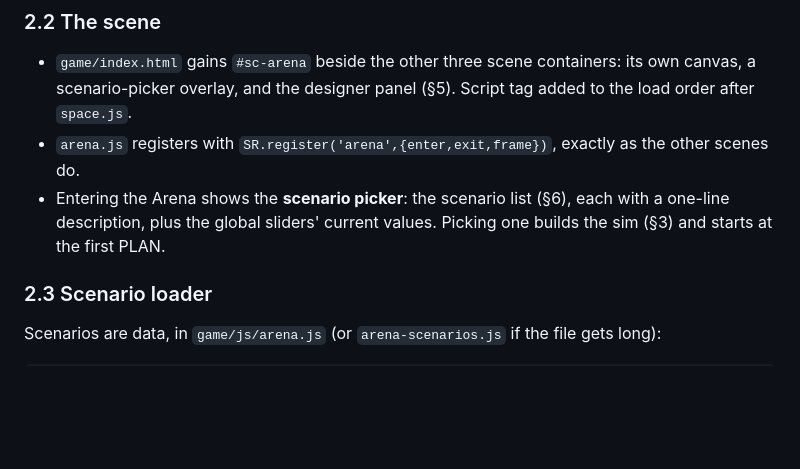
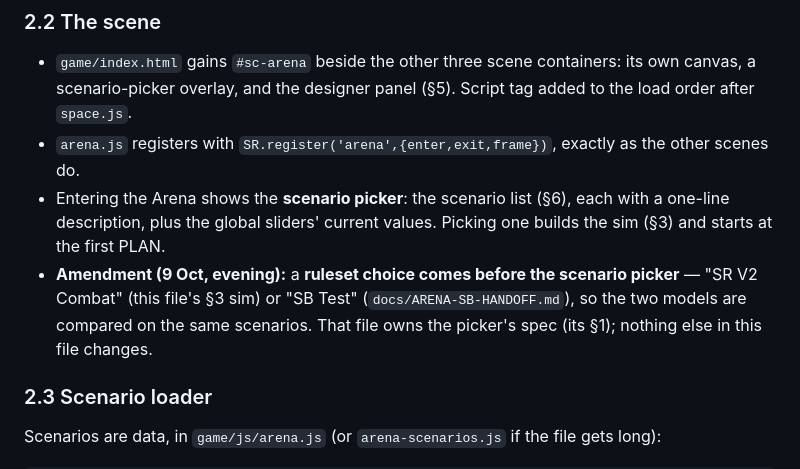
Before and after one commit to DoofWiz/star-rebellion, a Markdown page: docs/ARENA-HANDOFF.md, the part around the change. Rendered like a GitHub page; blank space fills up the shorter version.

```diff
--- a/docs/ARENA-HANDOFF.md
+++ b/docs/ARENA-HANDOFF.md
@@ -91,6 +91,9 @@ parametric movement; the turn structure is the only thing that is discrete.
 - `arena.js` registers with `SR.register('arena',{enter,exit,frame})`, exactly as the other scenes do.
 - Entering the Arena shows the **scenario picker**: the scenario list (§6), each with a one-line description, plus
   the global sliders' current values. Picking one builds the sim (§3) and starts at the first PLAN.
+- **Amendment (9 Oct, evening):** a **ruleset choice comes before the scenario picker** — "SR V2 Combat" (this
+  file's §3 sim) or "SB Test" (`docs/ARENA-SB-HANDOFF.md`), so the two models are compared on the same scenarios.
+  That file owns the picker's spec (its §1); nothing else in this file changes.
 
 ### 2.3 Scenario loader
 
```
Also changed, not shown: docs/ARENA-SB-HANDOFF.md (added, +227 -0 lines).
